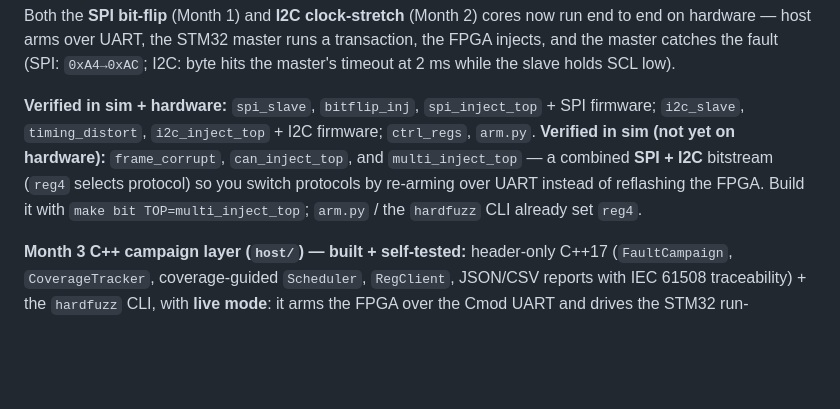
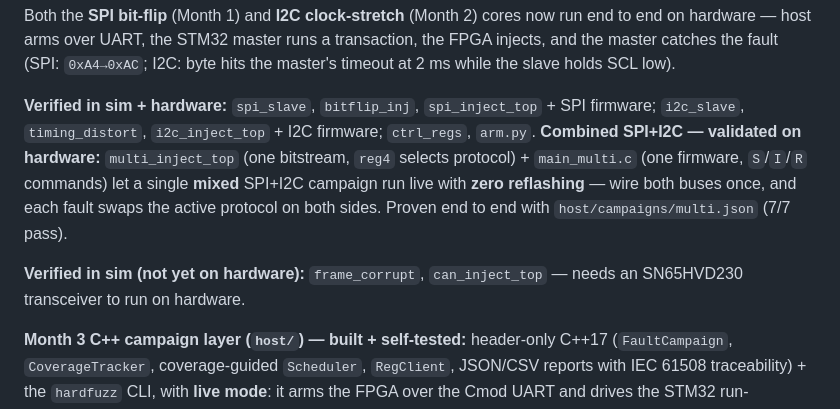
Before and after one commit to sat-wik/HardFuzz, a Markdown page: README.md, the part around the change. Drawn GitHub-style; blank space fills up the shorter version.

Commit message:
README: multi_inject_top + main_multi validated on hardware (mixed campaign 7/7)
Co-Authored-By: Claude Opus 4.8 <noreply@anthropic.com>

```diff
--- a/README.md
+++ b/README.md
@@ -182,10 +182,14 @@ master's timeout at 2 ms while the slave holds SCL low).
 **Verified in sim + hardware:** `spi_slave`, `bitflip_inj`, `spi_inject_top` + SPI
 firmware; `i2c_slave`, `timing_distort`, `i2c_inject_top` + I2C firmware; `ctrl_regs`,
 `arm.py`.
-**Verified in sim (not yet on hardware):** `frame_corrupt`, `can_inject_top`, and
-`multi_inject_top` — a combined **SPI + I2C** bitstream (`reg4` selects protocol) so you
-switch protocols by re-arming over UART instead of reflashing the FPGA. Build it with
-`make bit TOP=multi_inject_top`; `arm.py` / the `hardfuzz` CLI already set `reg4`.
+**Combined SPI+I2C — validated on hardware:** `multi_inject_top` (one bitstream, `reg4`
+selects protocol) + `main_multi.c` (one firmware, `S`/`I`/`R` commands) let a single
+**mixed** SPI+I2C campaign run live with **zero reflashing** — wire both buses once, and
+each fault swaps the active protocol on both sides. Proven end to end with
+`host/campaigns/multi.json` (7/7 pass).
+
+**Verified in sim (not yet on hardware):** `frame_corrupt`, `can_inject_top` — needs an
+SN65HVD230 transceiver to run on hardware.
 
 **Month 3 C++ campaign layer (`host/`) — built + self-tested:** header-only C++17
 (`FaultCampaign`, `CoverageTracker`, coverage-guided `Scheduler`, `RegClient`,
```
